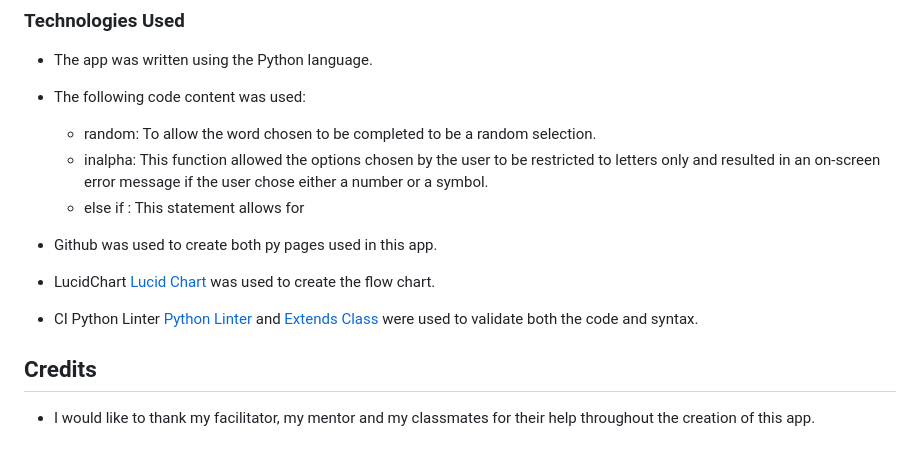
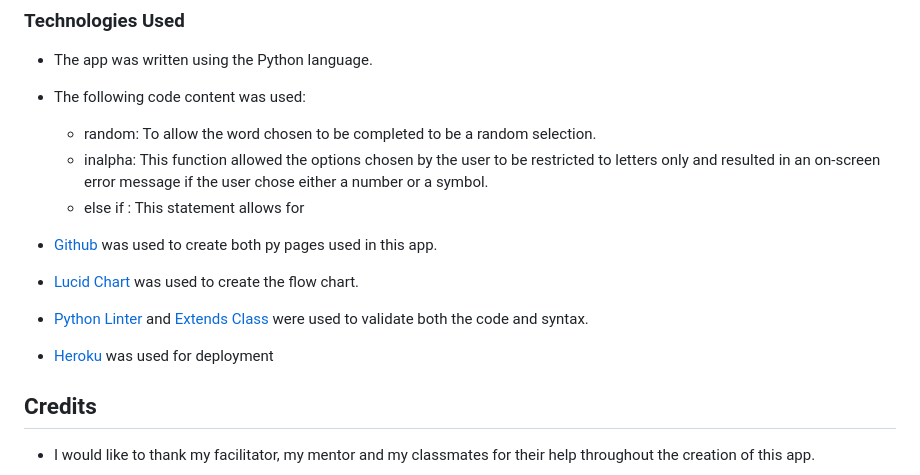
Before and after one commit to paddyhockey1/Team-Name-Hangman-Game, a Markdown page: README.md, the part around the change. Rendered like a GitHub page; blank space fills up the shorter version.

Commit message:
Add: technologies used

```diff
--- a/README.md
+++ b/README.md
@@ -171,9 +171,10 @@ The game informs the user from the opening page, through a clear hangman diagram
     * inalpha: This function allowed the options chosen by the user to be restricted to letters only and resulted in an on-screen error message if the user chose either a number or a         symbol.
     * else if : This statement allows for
 
-  * Github was used to create both py pages used in this app.
-  * LucidChart [Lucid Chart](https://lucid.app/documents#?folder_id=home) was used to create the flow chart.
-  * CI Python Linter [Python Linter](https://pep8ci.herokuapp.com/#) and [Extends Class](https://extendsclass.com/python-tester.html) were used to validate both the code and syntax.
+  * [Github](https://github.com/) was used to create both py pages used in this app.
+  * [Lucid Chart](https://lucid.app/documents#?folder_id=home) was used to create the flow chart.
+  * [Python Linter](https://pep8ci.herokuapp.com/#) and [Extends Class](https://extendsclass.com/python-tester.html) were used to validate both the code and syntax.
+  * [Heroku](https://dashboard.heroku.com/apps) was used for deployment
 
 ## Credits
 
```
